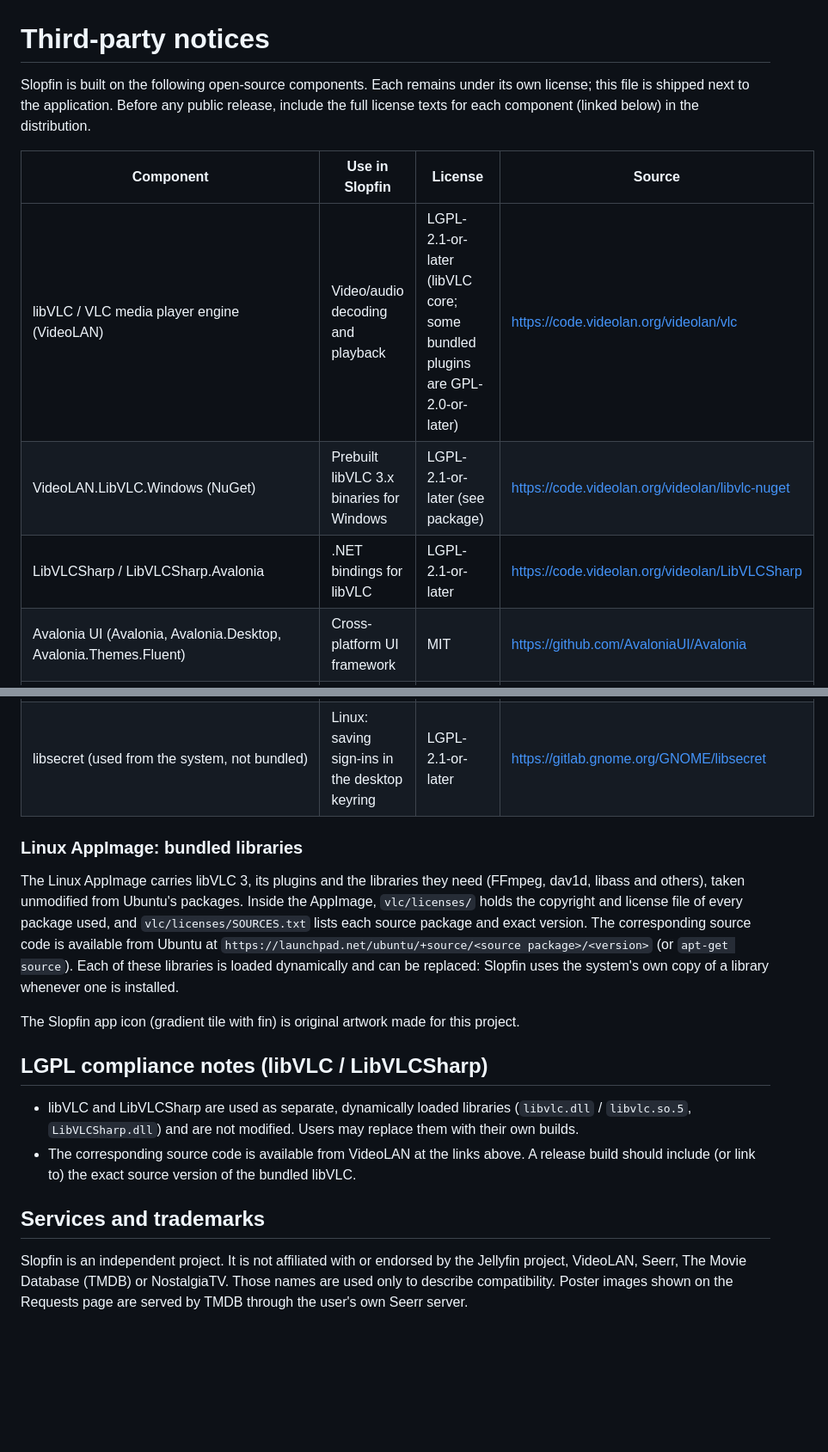
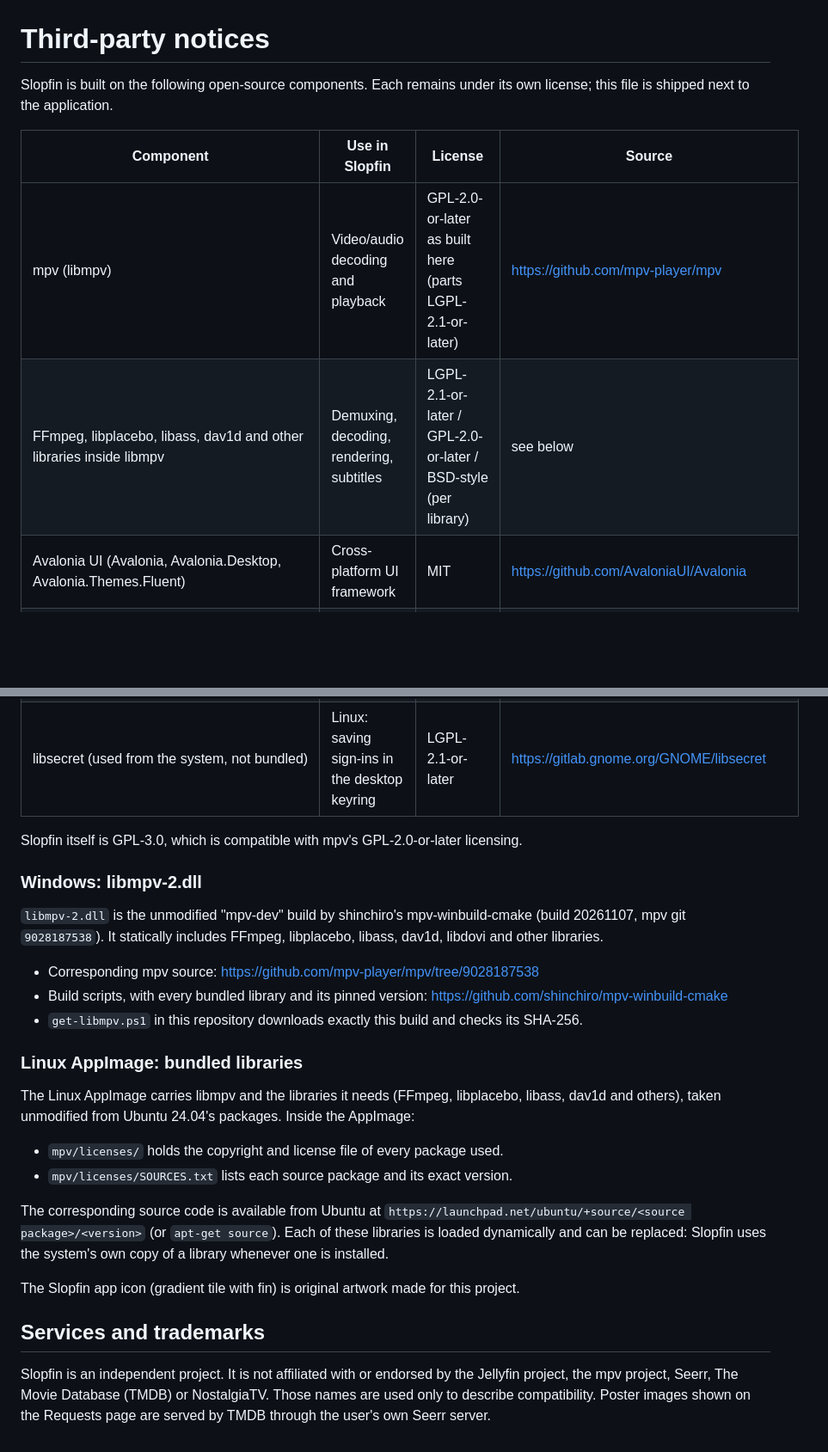
Before and after one commit to devall96/Nettle, a Markdown page: THIRD_PARTY_NOTICES.md, 2 parts joined by grey strips. Shown at 86% size. GitHub-like rendering; blank space fills up the shorter version.

```diff
--- a/THIRD_PARTY_NOTICES.md
+++ b/THIRD_PARTY_NOTICES.md
@@ -1,14 +1,12 @@
 # Third-party notices
 
 Slopfin is built on the following open-source components. Each remains under its own license;
-this file is shipped next to the application. Before any public release, include the full
-license texts for each component (linked below) in the distribution.
+this file is shipped next to the application.
 
 | Component | Use in Slopfin | License | Source |
 |---|---|---|---|
-| libVLC / VLC media player engine (VideoLAN) | Video/audio decoding and playback | LGPL-2.1-or-later (libVLC core; some bundled plugins are GPL-2.0-or-later) | https://code.videolan.org/videolan/vlc |
-| VideoLAN.LibVLC.Windows (NuGet) | Prebuilt libVLC 3.x binaries for Windows | LGPL-2.1-or-later (see package) | https://code.videolan.org/videolan/libvlc-nuget |
-| LibVLCSharp / LibVLCSharp.Avalonia | .NET bindings for libVLC | LGPL-2.1-or-later | https://code.videolan.org/videolan/LibVLCSharp |
+| mpv (libmpv) | Video/audio decoding and playback | GPL-2.0-or-later as built here (parts LGPL-2.1-or-later) | https://github.com/mpv-player/mpv |
+| FFmpeg, libplacebo, libass, dav1d and other libraries inside libmpv | Demuxing, decoding, rendering, subtitles | LGPL-2.1-or-later / GPL-2.0-or-later / BSD-style (per library) | see below |
 | Avalonia UI (Avalonia, Avalonia.Desktop, Avalonia.Themes.Fluent) | Cross-platform UI framework | MIT | https://github.com/AvaloniaUI/Avalonia |
 | Avalonia.Fonts.Inter / Inter typeface | UI font | MIT (package) / SIL Open Font License 1.1 (font) | https://github.com/rsms/inter |
 | CommunityToolkit.Mvvm | MVVM helpers | MIT | https://github.com/CommunityToolkit/dotnet |
@@ -17,28 +15,35 @@ license texts for each component (linked below) in the distribution.
 | Velopack (runtime + `vpk` build tool) | Installer and opt-in updates | MIT | https://github.com/velopack/velopack |
 | libsecret (used from the system, not bundled) | Linux: saving sign-ins in the desktop keyring | LGPL-2.1-or-later | https://gitlab.gnome.org/GNOME/libsecret |
 
+Slopfin itself is GPL-3.0, which is compatible with mpv's GPL-2.0-or-later licensing.
+
+### Windows: libmpv-2.dll
+
+`libmpv-2.dll` is the unmodified "mpv-dev" build by shinchiro's mpv-winbuild-cmake (build
+20261107, mpv git `9028187538`). It statically includes FFmpeg, libplacebo, libass, dav1d, libdovi
+and other libraries.
+
+- Corresponding mpv source: https://github.com/mpv-player/mpv/tree/9028187538
+- Build scripts, with every bundled library and its pinned version: https://github.com/shinchiro/mpv-winbuild-cmake
+- `get-libmpv.ps1` in this repository downloads exactly this build and checks its SHA-256.
+
 ### Linux AppImage: bundled libraries
 
-The Linux AppImage carries libVLC 3, its plugins and the libraries they need (FFmpeg, dav1d,
-libass and others), taken unmodified from Ubuntu's packages. Inside the AppImage, `vlc/licenses/`
-holds the copyright and license file of every package used, and `vlc/licenses/SOURCES.txt` lists
-each source package and exact version. The corresponding source code is available from Ubuntu at
+The Linux AppImage carries libmpv and the libraries it needs (FFmpeg, libplacebo, libass, dav1d
+and others), taken unmodified from Ubuntu 24.04's packages. Inside the AppImage:
+- `mpv/licenses/` holds the copyright and license file of every package used.
+- `mpv/licenses/SOURCES.txt` lists each source package and its exact version.
+
+The corresponding source code is available from Ubuntu at
 `https://launchpad.net/ubuntu/+source/<source package>/<version>` (or `apt-get source`). Each of
 these libraries is loaded dynamically and can be replaced: Slopfin uses the system's own copy of
 a library whenever one is installed.
 
 The Slopfin app icon (gradient tile with fin) is original artwork made for this project.
 
-## LGPL compliance notes (libVLC / LibVLCSharp)
-
-* libVLC and LibVLCSharp are used as separate, dynamically loaded libraries (`libvlc.dll` /
-  `libvlc.so.5`, `LibVLCSharp.dll`) and are not modified. Users may replace them with their own builds.
-* The corresponding source code is available from VideoLAN at the links above. A release build
-  should include (or link to) the exact source version of the bundled libVLC.
-
 ## Services and trademarks
 
 Slopfin is an independent project. It is not affiliated with or endorsed by the Jellyfin project,
-VideoLAN, Seerr, The Movie Database (TMDB) or NostalgiaTV. Those names are used only to describe
-compatibility. Poster images shown on the Requests page are served by TMDB through the user's own
-Seerr server.
+the mpv project, Seerr, The Movie Database (TMDB) or NostalgiaTV. Those names are used only to
+describe compatibility. Poster images shown on the Requests page are served by TMDB through the
+user's own Seerr server.
```
Also changed, not shown: README.md (+29 -20 lines), docs/images/banner.png, 3 other files.
